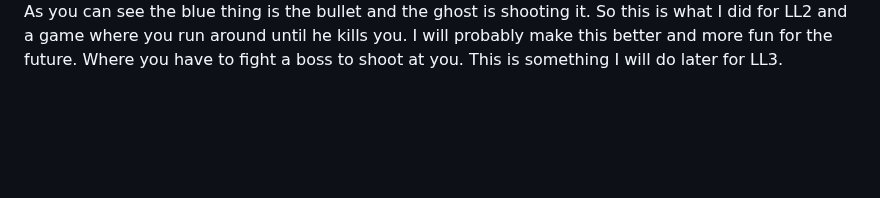
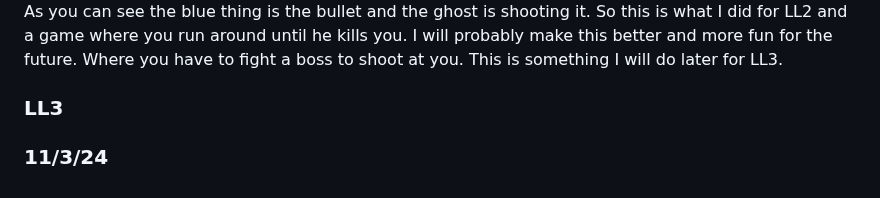
Before and after one commit to johnnyy5929/sep11-freedom-project, a Markdown page: tool/learning-log.md, the part around the change. GitHub-like rendering; blank space fills up the shorter version.

```diff
--- a/tool/learning-log.md
+++ b/tool/learning-log.md
@@ -519,6 +519,20 @@ onKeyDown("down", () => {
 ![hi](Screenshot_27-10-2024_201135_kaboomjs.com.jpeg)
 As you can see the blue thing is the bullet and the ghost is shooting it. So this is what I did for LL2 and a game where you run around until he kills you. I will probably make this better and more fun for the future. Where you have to fight a boss to shoot at you. This is something I will do later for LL3.
 
+
+
+### LL3
+### 11/3/24
+
+
+
+
+
+
+
+
+
+
 <!--
 * Links you used today (websites, videos, etc)
 * Things you tried, progress you made, etc
```
